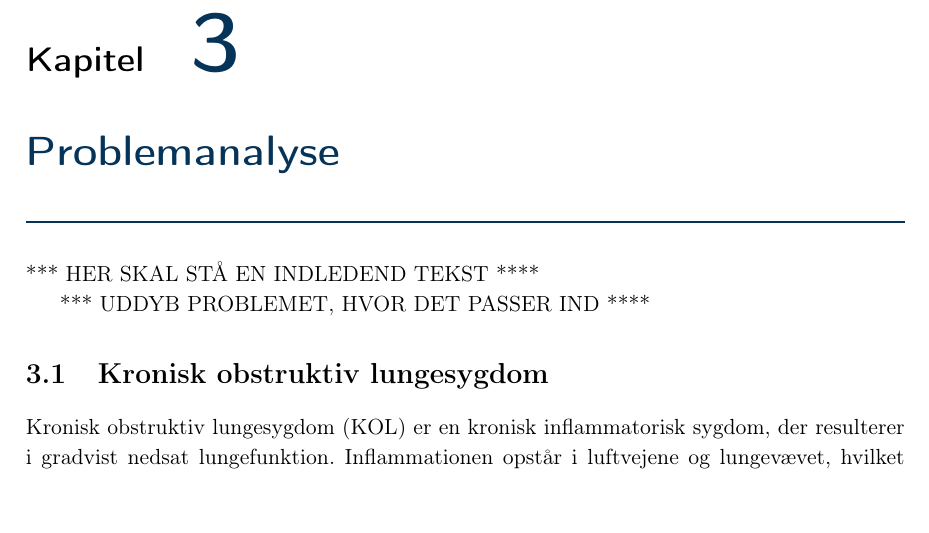
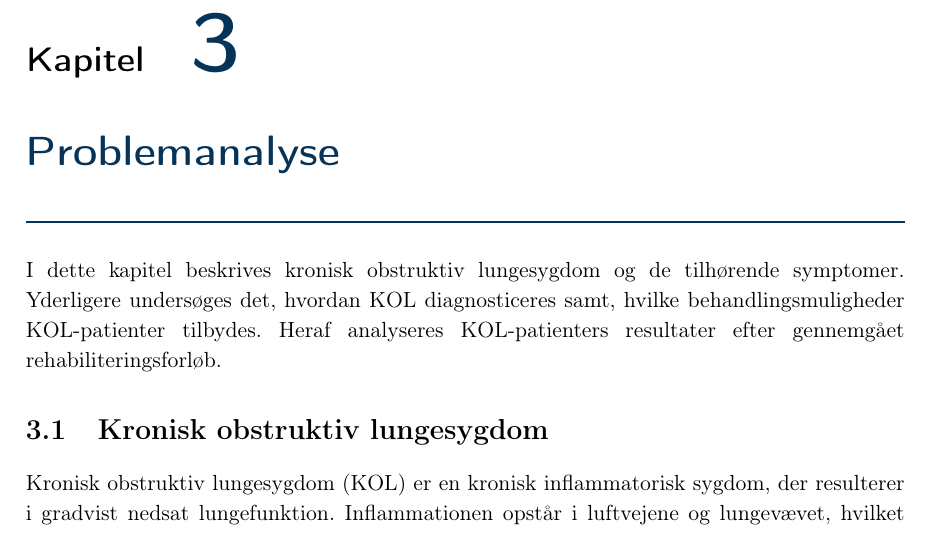
Before and after one commit to mariakroustrup/ST6, a LaTeX book (main.tex, which reads rapportAfsnit/cProblemanalyse/KOL.tex): part of page 8 of 23, cut so that both start at the same text. Compiled offline with pdfLaTeX; a LaTeX package or settings file that is missing is left out.

Commit message:
KOL KOL KOL!

```diff
--- a/rapportAfsnit/cProblemanalyse/KOL.tex
+++ b/rapportAfsnit/cProblemanalyse/KOL.tex
@@ -1,11 +1,9 @@
-***     HER SKAL STÅ EN INDLEDEND TEKST ****
-
-***     UDDYB PROBLEMET, HVOR DET PASSER IND  	****
-
+I dette kapitel beskrives kronisk obstruktiv lungesygdom og de tilhørende symptomer. Yderligere undersøges det, hvordan KOL diagnosticeres samt, hvilke behandlingsmuligheder KOL-patienter tilbydes. Heraf analyseres KOL-patienters resultater efter gennemgået rehabiliteringsforløb.
 
 \section{Kronisk obstruktiv lungesygdom}
-Kronisk obstruktiv lungesygdom (KOL) er en kronisk inflammatorisk sygdom, der resulterer i gradvist nedsat lungefunktion. Inflammationen opstår i luftvejene og lungevævet, hvilket forårsager, at bronkiernes vægge ødelægges og/eller luftvejene forsnævres. KOL er beslægtet med to patologier, herunder kronisk bronkitis og emfysem. KOL-patienter oplever ofte begge patologier, men omfanget af disse varierer fra patient til patient.\cite{Basisbogen2016}
-
+Kronisk obstruktiv lungesygdom (KOL) er en kronisk inflammatorisk sygdom, der resulterer i gradvist nedsat lungefunktion. Inflammationen opstår i luftvejene og lungevævet, hvilket forårsager, at bronkiernes vægge ødelægges og/eller luftvejene forsnævres. På nuværende tidspunkt er KOL den tredje hyppigste dødsårsag på verdensplan \cite{WHO2017}. I Danmark er der ca. 430.000 patienter diagnosticeret med KOL, hvortil der er en årlig mortalitet på 3.500 patienter, hvilket gør KOL til den fjerde hyppigste dødsårsag i Danmark \cite{Basisbogen2016}.
+\\
+KOL er beslægtet med to patologier, herunder kronisk bronkitis og emfysem. KOL-patienter oplever ofte begge patologier, men omfanget af disse varierer fra patient til patient.\cite{Basisbogen2016}
 Kronisk bronkitis er luftvejsinflammation, hvor bronkierne i slimhinden er beskadiget, hvilket medfører en øget slimproduktion. Derudover er antallet af cilia mindsket, hvormed transport af slim og støvpartikler fra bronkierne til svælget begrænses, hvorfor der opstår bakterielle infektioner.\cite{Frausing2011,Britannica2016} KOL-patienter med overvejende kronisk bronkitis betegnes blue bloater. Disse patienter har ofte lungeinfektioner, cor pulmonale, hvilket betegner en trykbelastet og med tiden udvidet hypertrofisk samt dårlig fungerende højre ventrikel. Derudover oplever patienter ofte  type 2 respirationssvigt, hvor iltniveauet er lavt og indhold af kuldioxid højt. Den dårlige ilttilførsel til ekstremiteter, huden samt læber vil medvirke til, at huden bliver blålig, hvorfor disse patienter omtales blue bloater.\cite{Healthguidances2016}
 
 Emfysem skyldes, at lungernes volumen er øget grundet beskadiget lungevæv, herunder destruktion af elastiske fibre og nedbrydning af væggene i de små lungeblærer. Dette medfører, at overfladen som lungerne har til rådighed ved luftudvekslingen mindskes, hvormed små bronkier kan klappe sammen og derved lukke under ventilation.\cite{Frausing2011a,Flaschen-Hansen2008} KOL-patienter med overvejende emfysem betegnes pink puffer. Disse patienter lider ofte af alvorlig afmagring eller vægttab med tydelige tegn på nedbrydning af muskelmasse og fedtvæv. Deres brystkasse er tøndeformet og de oplever type 1 respirationssvigt. Type 1 respirationssvigt betegner et lavt iltniveau og normalt indhold af kuldioxid. Disse patienter omtales pink puffer, da deres kroppe ved vejrtrækning pustes op og huden bliver rødlig.\cite{Healthguidances2016}
```
